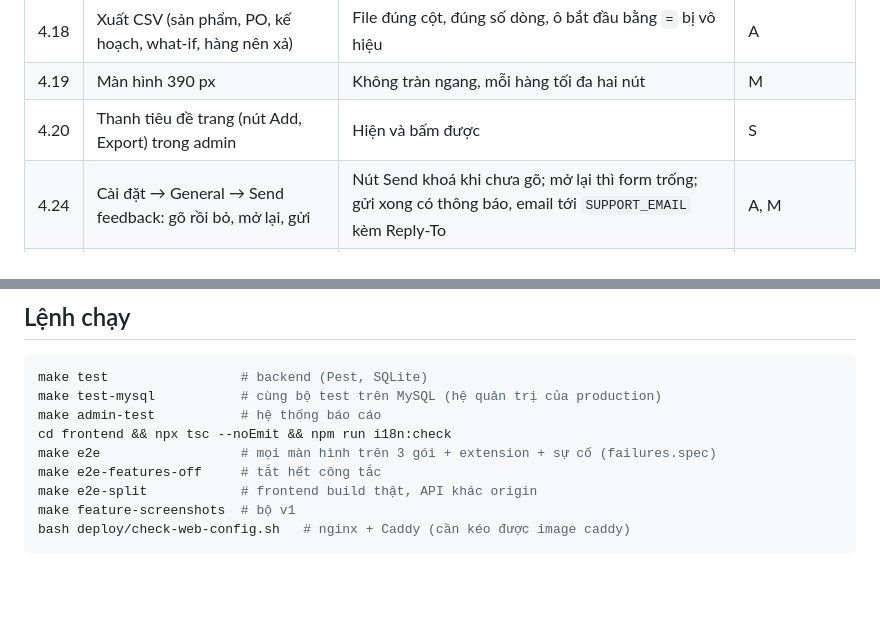
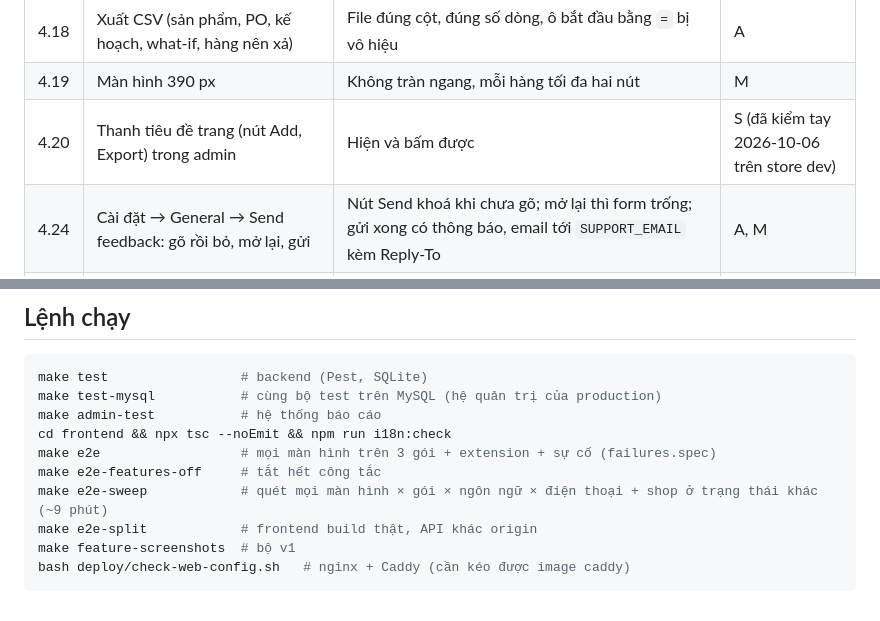
Before and after one commit to kien-developer-28071995/clear_stock, a Markdown page: docs/TEST_SCENARIOS.md, 2 parts joined by grey strips. Drawn GitHub-style; blank space fills up the shorter version.

```diff
--- a/docs/TEST_SCENARIOS.md
+++ b/docs/TEST_SCENARIOS.md
@@ -71,7 +71,7 @@ Quy tắc: mọi lỗi tìm thấy bằng **M** hoặc **S** phải có thêm m
 | 4.17 | Đổi ngôn ngữ (6 ngôn ngữ) | Toàn bộ chữ đổi, không lộ khoá dịch | A |
 | 4.18 | Xuất CSV (sản phẩm, PO, kế hoạch, what-if, hàng nên xả) | File đúng cột, đúng số dòng, ô bắt đầu bằng `=` bị vô hiệu | A |
 | 4.19 | Màn hình 390 px | Không tràn ngang, mỗi hàng tối đa hai nút | M |
-| 4.20 | Thanh tiêu đề trang (nút Add, Export) trong admin | Hiện và bấm được | S |
+| 4.20 | Thanh tiêu đề trang (nút Add, Export) trong admin | Hiện và bấm được | S (đã kiểm tay 2026-10-06 trên store dev) |
 | 4.24 | Cài đặt → General → Send feedback: gõ rồi bỏ, mở lại, gửi | Nút Send khoá khi chưa gõ; mở lại thì form trống; gửi xong có thông báo, email tới `SUPPORT_EMAIL` kèm Reply-To | A, M |
 | 4.25 | Hỏi đánh giá: mở app; xuất PO / đánh dấu đã đặt; lần sau | Mở app không hỏi; hỏi sau khi xong việc, một lần mỗi lượt mở; Shopify đã hiện hộp thoại thì không bao giờ hỏi lại; shop mới cài < 7 ngày, chưa onboarding hoặc sync lỗi thì không hỏi | A; hộp thoại thật của Shopify: S |
 | 4.21 | Cần nhập hàng → chọn sản phẩm → Snooze 7 ngày → Bring back (từ trang sản phẩm và từ danh sách Snoozed) | Sản phẩm rời danh sách và email cảnh báo, số đếm "cần đặt" và dự báo không đổi; đúng ngày thì tự quay lại; xuất PO theo sản phẩm đã chọn vẫn có nó | A, M |
@@ -156,6 +156,7 @@ make admin-test           # hệ thống báo cáo
 cd frontend && npx tsc --noEmit && npm run i18n:check
 make e2e                  # mọi màn hình trên 3 gói + extension + sự cố (failures.spec)
 make e2e-features-off     # tắt hết công tắc
+make e2e-sweep            # quét mọi màn hình × gói × ngôn ngữ × điện thoại + shop ở trạng thái khác (~9 phút)
 make e2e-split            # frontend build thật, API khác origin
 make feature-screenshots  # bộ v1
 bash deploy/check-web-config.sh   # nginx + Caddy (cần kéo được image caddy)
```
Also changed, not shown: CLAUDE.md (+1 -0 lines).
